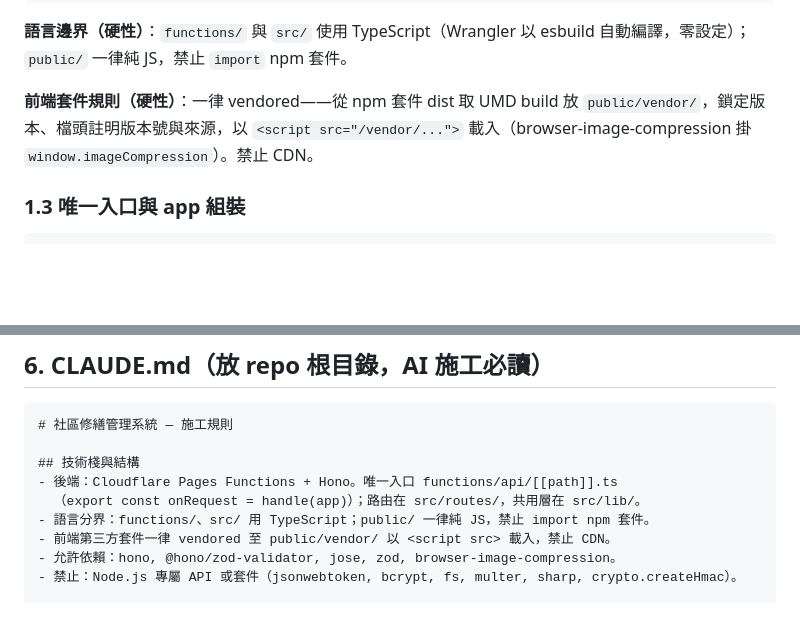
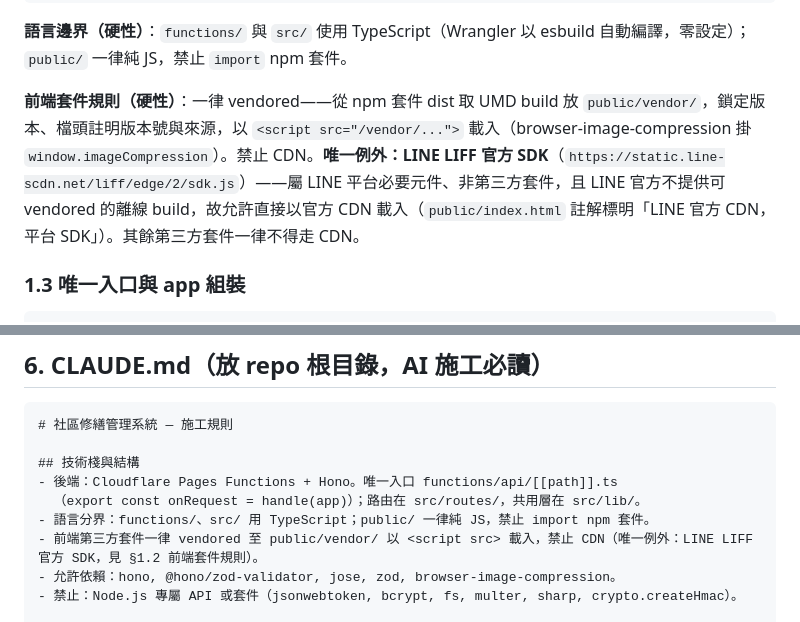
Before and after one commit to asdf80730/repair0818, a Markdown page: docs/SPEC.md, 2 parts joined by grey strips. GitHub-like rendering; blank space fills up the shorter version.

Commit message:
docs(SPEC): 補 LINE LIFF 官方 SDK 為「禁止 CDN」規則之唯一例外
外部審查第2點：public/index.html 從 LINE 官方 CDN 載入 LIFF SDK，
SPEC 卻寫「前端套件一律 vendored、禁止 CDN」，兩者不一致會被審查打回。
補例外於 §1.2 前端套件規則 + 硬性規則段：LINE LIFF 官方 SDK 屬平台必要元件、
非第三方套件、官方無離線 vendored build，允許以官方 CDN 載入。

```diff
--- a/docs/SPEC.md
+++ b/docs/SPEC.md
@@ -171,7 +171,7 @@ repair-system/
 
 **語言邊界（硬性）**：`functions/` 與 `src/` 使用 TypeScript（Wrangler 以 esbuild 自動編譯，零設定）；`public/` 一律純 JS，禁止 `import` npm 套件。
 
-**前端套件規則（硬性）**：一律 vendored——從 npm 套件 dist 取 UMD build 放 `public/vendor/`，鎖定版本、檔頭註明版本號與來源，以 `<script src="/vendor/...">` 載入（browser-image-compression 掛 `window.imageCompression`）。禁止 CDN。
+**前端套件規則（硬性）**：一律 vendored——從 npm 套件 dist 取 UMD build 放 `public/vendor/`，鎖定版本、檔頭註明版本號與來源，以 `<script src="/vendor/...">` 載入（browser-image-compression 掛 `window.imageCompression`）。禁止 CDN。**唯一例外：LINE LIFF 官方 SDK**（`https://static.line-scdn.net/liff/edge/2/sdk.js`）——屬 LINE 平台必要元件、非第三方套件，且 LINE 官方不提供可 vendored 的離線 build，故允許直接以官方 CDN 載入（`public/index.html` 註解標明「LINE 官方 CDN，平台 SDK」）。其餘第三方套件一律不得走 CDN。
 
 ### 1.3 唯一入口與 app 組裝
 
@@ -1005,7 +1005,7 @@ GROUP BY category_label ORDER BY total_amount DESC
 - 後端：Cloudflare Pages Functions + Hono。唯一入口 functions/api/[[path]].ts
   （export const onRequest = handle(app)）；路由在 src/routes/，共用層在 src/lib/。
 - 語言分界：functions/、src/ 用 TypeScript；public/ 一律純 JS，禁止 import npm 套件。
-- 前端第三方套件一律 vendored 至 public/vendor/ 以 <script src> 載入，禁止 CDN。
+- 前端第三方套件一律 vendored 至 public/vendor/ 以 <script src> 載入，禁止 CDN（唯一例外：LINE LIFF 官方 SDK，見 §1.2 前端套件規則）。
 - 允許依賴：hono, @hono/zod-validator, jose, zod, browser-image-compression。
 - 禁止：Node.js 專屬 API 或套件（jsonwebtoken, bcrypt, fs, multer, sharp, crypto.createHmac）。
 
```
